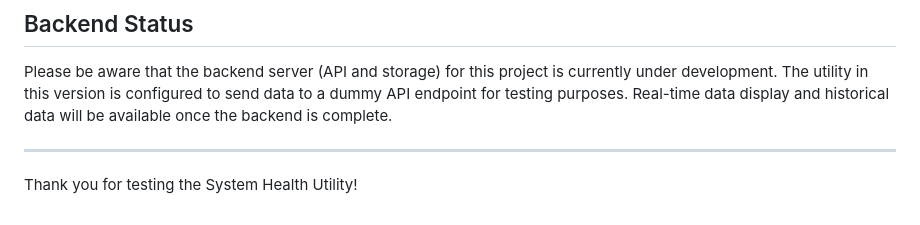
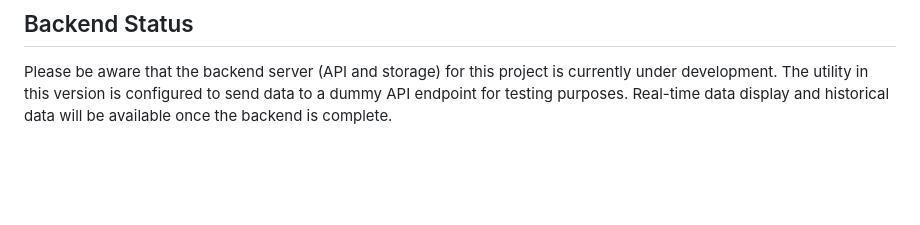
Before and after one commit to Udi-ta/System_health_check, a Markdown page: README.md, the part around the change. GitHub-like rendering; blank space fills up the shorter version.

```diff
--- a/README.md
+++ b/README.md
@@ -52,7 +52,3 @@ Once the dependencies are installed, you can run the utility in the background.
 ## Backend Status
 
 Please be aware that the backend server (API and storage) for this project is currently under development. The utility in this version is configured to send data to a dummy API endpoint for testing purposes. Real-time data display and historical data will be available once the backend is complete.
-
----
-
-Thank you for testing the System Health Utility!
```
